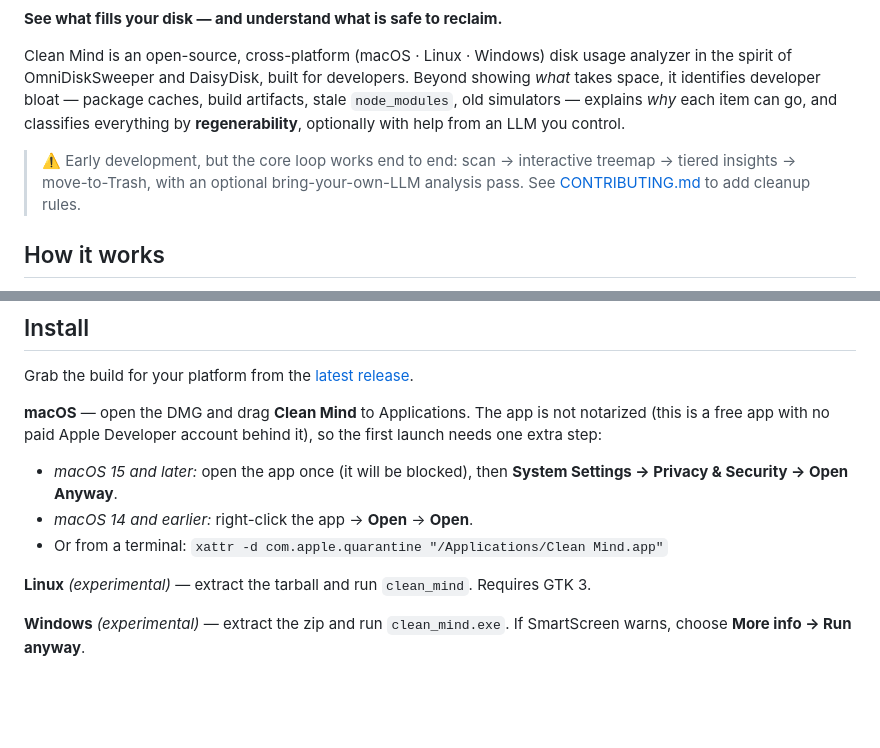
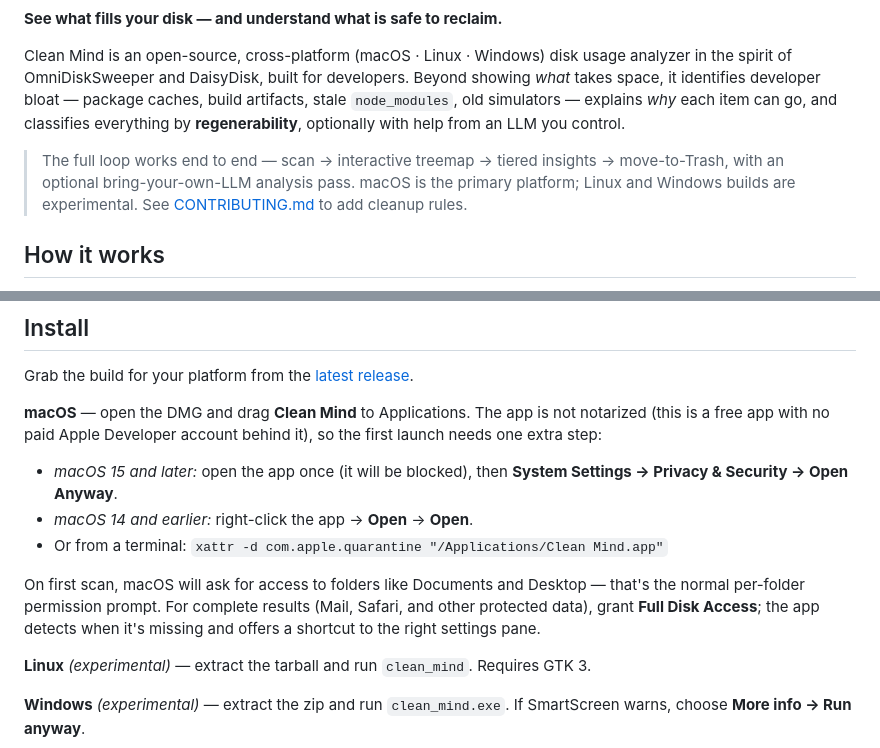
Before and after one commit to MS-Teja/clean-mind, a Markdown page: README.md, 2 parts joined by grey strips. Drawn GitHub-style; blank space fills up the shorter version.

Commit message:
Polish the README for the public repo
Add CI/release/license badges, retire the early-development warning in
favor of an honest platform-maturity note, and explain the macOS
permission prompts and Full Disk Access flow in the install section.

```diff
--- a/README.md
+++ b/README.md
@@ -4,9 +8,10 @@
 
 Clean Mind is an open-source, cross-platform (macOS · Linux · Windows) disk usage analyzer in the spirit of OmniDiskSweeper and DaisyDisk, built for developers. Beyond showing *what* takes space, it identifies developer bloat — package caches, build artifacts, stale `node_modules`, old simulators — explains *why* each item can go, and classifies everything by **regenerability**, optionally with help from an LLM you control.
 
-> ⚠️ Early development, but the core loop works end to end: scan → interactive
-> treemap → tiered insights → move-to-Trash, with an optional bring-your-own-LLM
-> analysis pass. See [CONTRIBUTING.md](CONTRIBUTING.md) to add cleanup rules.
+> The full loop works end to end — scan → interactive treemap → tiered
+> insights → move-to-Trash, with an optional bring-your-own-LLM analysis pass.
+> macOS is the primary platform; Linux and Windows builds are experimental.
+> See [CONTRIBUTING.md](CONTRIBUTING.md) to add cleanup rules.
 
 ## How it works
 
@@ -33,6 +38,8 @@ Grab the build for your platform from the [latest release](https://github.com/MS
 - *macOS 15 and later:* open the app once (it will be blocked), then **System Settings → Privacy & Security → Open Anyway**.
 - *macOS 14 and earlier:* right-click the app → **Open** → **Open**.
 - Or from a terminal: `xattr -d com.apple.quarantine "/Applications/Clean Mind.app"`
+
+On first scan, macOS will ask for access to folders like Documents and Desktop — that's the normal per-folder permission prompt. For complete results (Mail, Safari, and other protected data), grant **Full Disk Access**; the app detects when it's missing and offers a shortcut to the right settings pane.
 
 **Linux** *(experimental)* — extract the tarball and run `clean_mind`. Requires GTK 3.
 
```
Also changed, not shown: other parts of README.md (+4 -0 lines).
